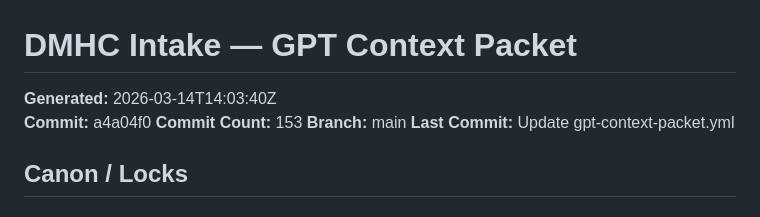
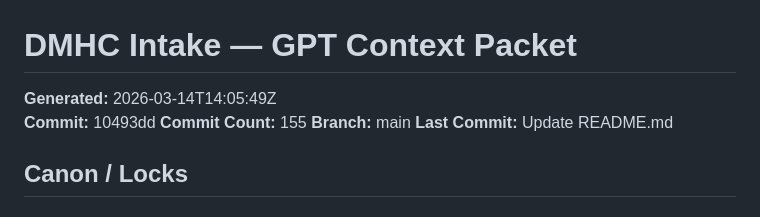
Before and after one commit to owners-dotcom/dmhc-intake, a Markdown page: GPT_CONTEXT_PACKET.md, the part around the change. Rendered like a GitHub page.

Commit message:
chore: update GPT context packet

```diff
--- a/GPT_CONTEXT_PACKET.md
+++ b/GPT_CONTEXT_PACKET.md
@@ -1,10 +1,10 @@
 # DMHC Intake — GPT Context Packet
 
-**Generated:** 2026-03-14T14:03:40Z
-**Commit:** a4a04f0
-**Commit Count:** 153
+**Generated:** 2026-03-14T14:05:49Z
+**Commit:** 10493dd
+**Commit Count:** 155
 **Branch:** main
-**Last Commit:** Update gpt-context-packet.yml
+**Last Commit:** Update README.md
 
 ## Canon / Locks
 
```
